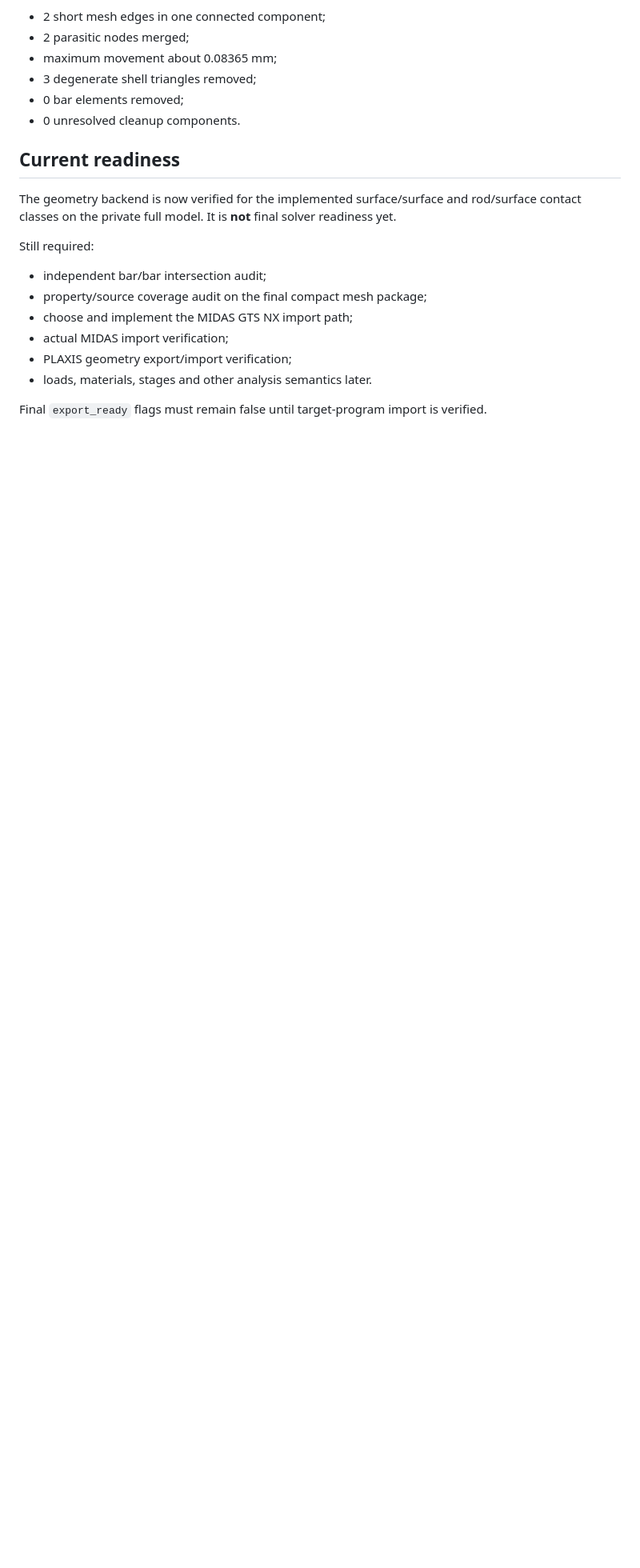
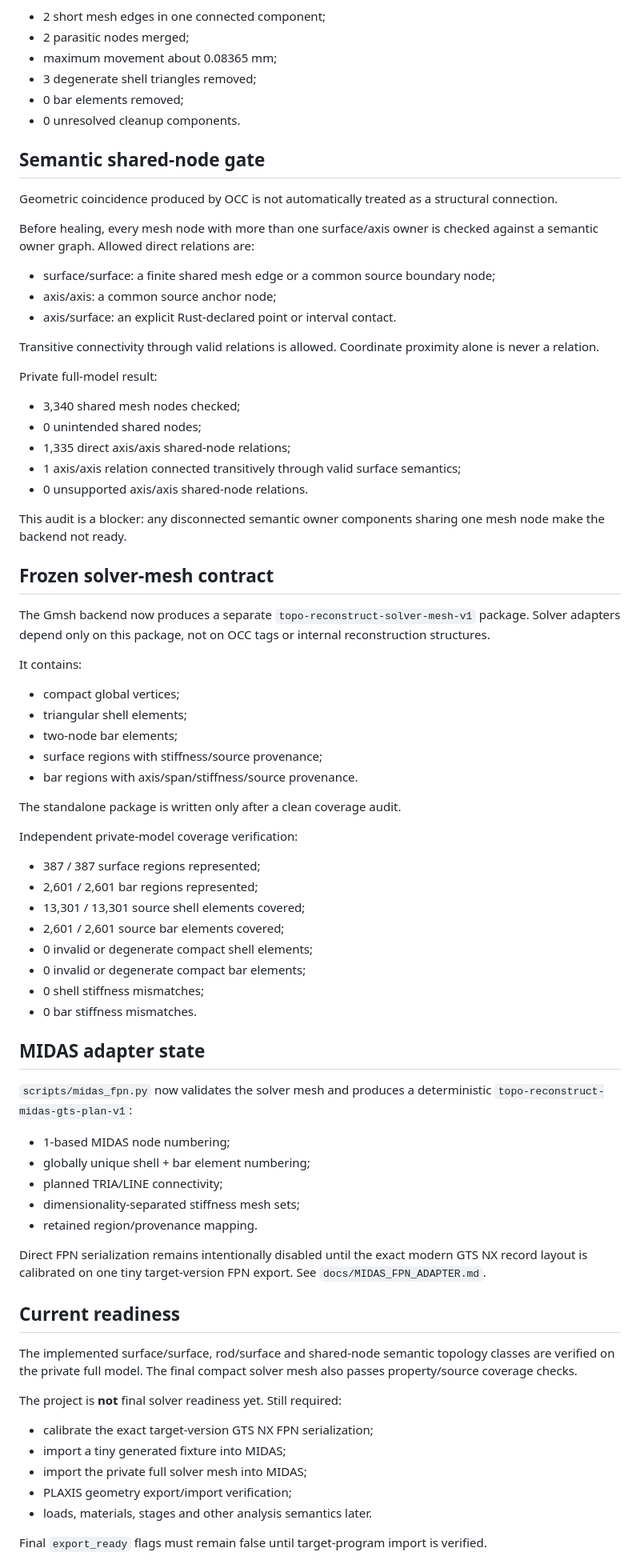
Before and after one commit to Aev199/topo_reconstruct_rs, a Markdown page: docs/DEV_STATE.md, the part around one of its changes. Shown at 80% size. Rendered like a GitHub page; blank space fills up the shorter version.

Commit message:
Advance state to solver-mesh and MIDAS adapter stage [skip ci]

```diff
--- a/docs/DEV_STATE.md
+++ b/docs/DEV_STATE.md
@@ -110,18 +110,85 @@ Micro-edge cleanup on this full run:
 - 0 bar elements removed;
 - 0 unresolved cleanup components.
 
+## Semantic shared-node gate
+
+Geometric coincidence produced by OCC is not automatically treated as a
+structural connection.
+
+Before healing, every mesh node with more than one surface/axis owner is checked
+against a semantic owner graph. Allowed direct relations are:
+
+- surface/surface: a finite shared mesh edge or a common source boundary node;
+- axis/axis: a common source anchor node;
+- axis/surface: an explicit Rust-declared point or interval contact.
+
+Transitive connectivity through valid relations is allowed. Coordinate
+proximity alone is never a relation.
+
+Private full-model result:
+
+- 3,340 shared mesh nodes checked;
+- 0 unintended shared nodes;
+- 1,335 direct axis/axis shared-node relations;
+- 1 axis/axis relation connected transitively through valid surface semantics;
+- 0 unsupported axis/axis shared-node relations.
+
+This audit is a blocker: any disconnected semantic owner components sharing one
+mesh node make the backend not ready.
+
+## Frozen solver-mesh contract
+
+The Gmsh backend now produces a separate
+`topo-reconstruct-solver-mesh-v1` package. Solver adapters depend only on this
+package, not on OCC tags or internal reconstruction structures.
+
+It contains:
+
+- compact global vertices;
+- triangular shell elements;
+- two-node bar elements;
+- surface regions with stiffness/source provenance;
+- bar regions with axis/span/stiffness/source provenance.
+
+The standalone package is written only after a clean coverage audit.
+
+Independent private-model coverage verification:
+
+- 387 / 387 surface regions represented;
+- 2,601 / 2,601 bar regions represented;
+- 13,301 / 13,301 source shell elements covered;
+- 2,601 / 2,601 source bar elements covered;
+- 0 invalid or degenerate compact shell elements;
+- 0 invalid or degenerate compact bar elements;
+- 0 shell stiffness mismatches;
+- 0 bar stiffness mismatches.
+
+## MIDAS adapter state
+
+`scripts/midas_fpn.py` now validates the solver mesh and produces a deterministic
+`topo-reconstruct-midas-gts-plan-v1`:
+
+- 1-based MIDAS node numbering;
+- globally unique shell + bar element numbering;
+- planned TRIA/LINE connectivity;
+- dimensionality-separated stiffness mesh sets;
+- retained region/provenance mapping.
+
+Direct FPN serialization remains intentionally disabled until the exact modern
+GTS NX record layout is calibrated on one tiny target-version FPN export.
+See `docs/MIDAS_FPN_ADAPTER.md`.
+
 ## Current readiness
 
-The geometry backend is now verified for the implemented surface/surface and
-rod/surface contact classes on the private full model. It is **not** final
-solver readiness yet.
+The implemented surface/surface, rod/surface and shared-node semantic topology
+classes are verified on the private full model. The final compact solver mesh
+also passes property/source coverage checks.
 
-Still required:
+The project is **not** final solver readiness yet. Still required:
 
-- independent bar/bar intersection audit;
-- property/source coverage audit on the final compact mesh package;
-- choose and implement the MIDAS GTS NX import path;
-- actual MIDAS import verification;
+- calibrate the exact target-version GTS NX FPN serialization;
+- import a tiny generated fixture into MIDAS;
+- import the private full solver mesh into MIDAS;
 - PLAXIS geometry export/import verification;
 - loads, materials, stages and other analysis semantics later.
 
```
Also changed, not shown: other parts of docs/DEV_STATE.md (+7 -9 lines).
